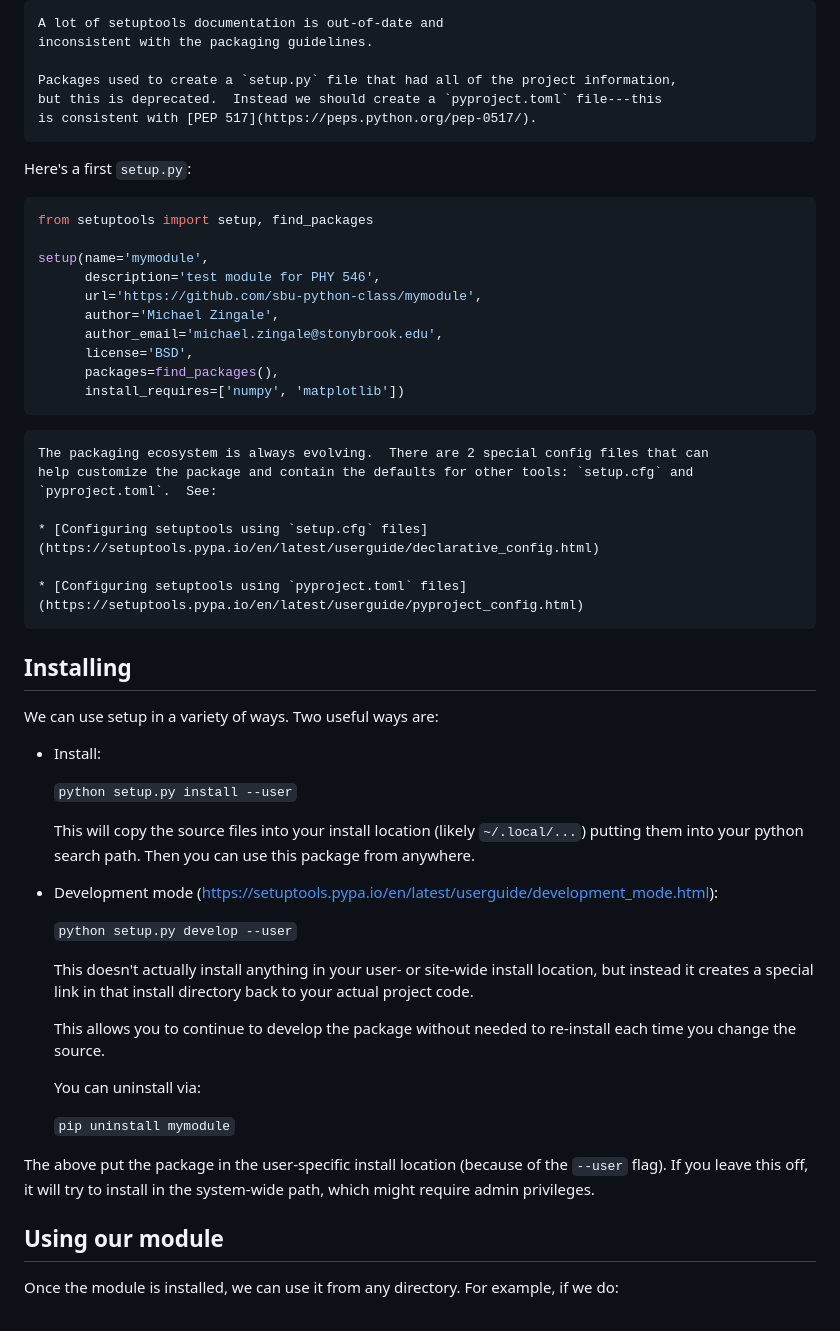
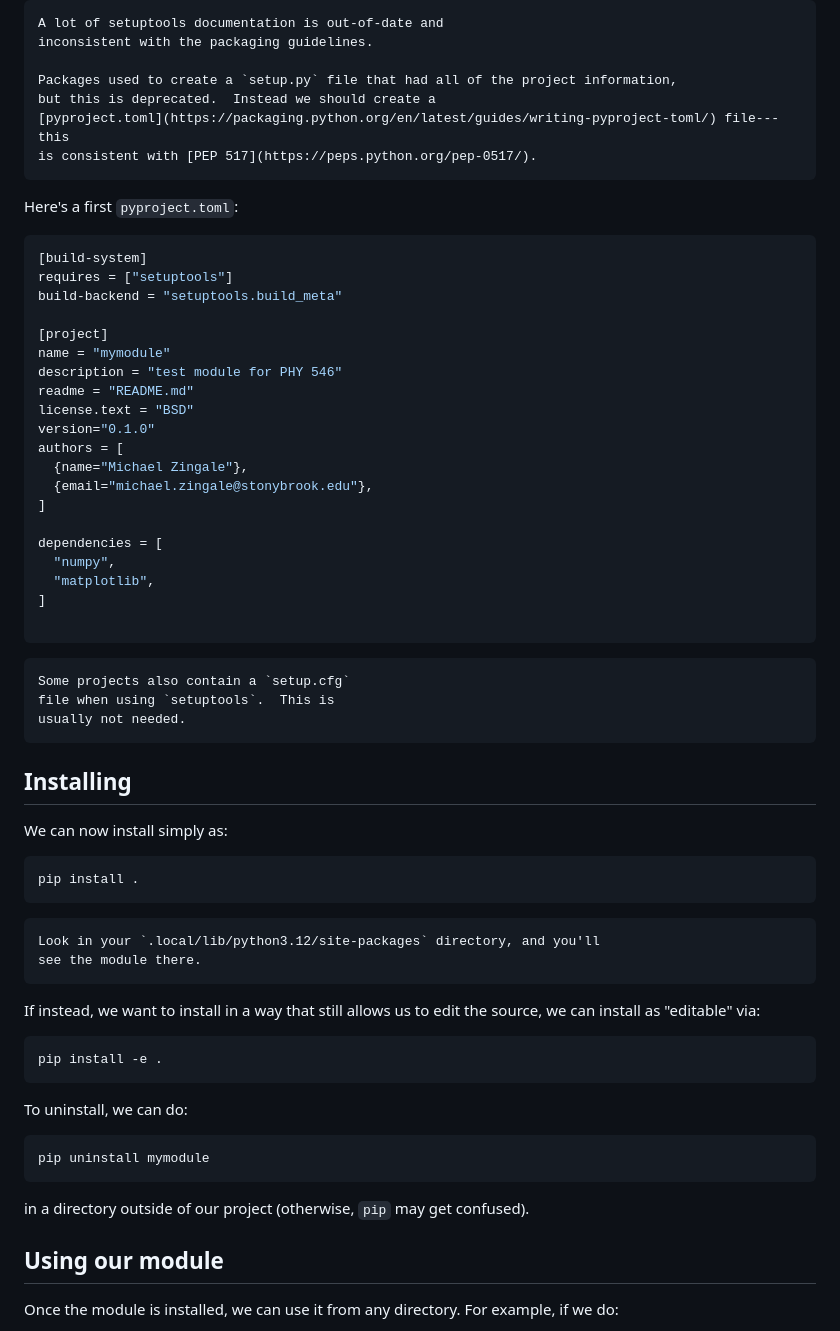
Before and after one commit to sbu-python-class/python-science, a Markdown page: content/09-packages/python-packages.md, the part around the change. Drawn GitHub-style.

Commit message:
more pyproject.toml

````diff
--- a/content/09-packages/python-packages.md
+++ b/content/09-packages/python-packages.md
@@ -84,66 +84,69 @@ A lot of setuptools documentation is out-of-date and
 inconsistent with the packaging guidelines.
 
 Packages used to create a `setup.py` file that had all of the project information,
-but this is deprecated.  Instead we should create a `pyproject.toml` file---this
+but this is deprecated.  Instead we should create a
+[pyproject.toml](https://packaging.python.org/en/latest/guides/writing-pyproject-toml/) file---this
 is consistent with [PEP 517](https://peps.python.org/pep-0517/).
 ```
 
-Here's a first `setup.py`:
+Here's a first `pyproject.toml`:
 
-```python
-from setuptools import setup, find_packages
+```toml
+[build-system]
+requires = ["setuptools"]
+build-backend = "setuptools.build_meta"
 
-setup(name='mymodule',
-      description='test module for PHY 546',
-      url='https://github.com/sbu-python-class/mymodule',
-      author='Michael Zingale',
-      author_email='michael.zingale@stonybrook.edu',
-      license='BSD',
-      packages=find_packages(),
-      install_requires=['numpy', 'matplotlib'])
+[project]
+name = "mymodule"
+description = "test module for PHY 546"
+readme = "README.md"
+license.text = "BSD"
+version="0.1.0"
+authors = [
+  {name="Michael Zingale"},
+  {email="michael.zingale@stonybrook.edu"},
+]
+
+dependencies = [
+  "numpy",
+  "matplotlib",
+]
+
 ```
 
 ```{note}
-The packaging ecosystem is always evolving.  There are 2 special config files that can
-help customize the package and contain the defaults for other tools: `setup.cfg` and
-`pyproject.toml`.  See:
-
-* [Configuring setuptools using `setup.cfg` files](https://setuptools.pypa.io/en/latest/userguide/declarative_config.html)
-
-* [Configuring setuptools using `pyproject.toml` files](https://setuptools.pypa.io/en/latest/userguide/pyproject_config.html)
+Some projects also contain a `setup.cfg`
+file when using `setuptools`.  This is
+usually not needed.
 ```
 
 ## Installing
 
-We can use setup in a variety of ways.  Two useful ways are:
+We can now install simply as:
 
-* Install:
+```bash
+pip install .
+```
 
-  `python setup.py install --user`
+```{tip}
+Look in your `.local/lib/python3.12/site-packages` directory, and you'll
+see the module there.
+```
 
-  This will copy the source files into your install location (likely
-  `~/.local/...`) putting them into your python search path.  Then you
-  can use this package from anywhere.
+If instead, we want to install in a way that still allows us to edit the source,
+we can install as "editable" via:
 
-* Development mode (https://setuptools.pypa.io/en/latest/userguide/development_mode.html):
+```{bash}
+pip install -e .
+```
 
-  `python setup.py develop --user`
+To uninstall, we can do:
 
-  This doesn't actually install anything in your user- or site-wide
-  install location, but instead it creates a special link in that
-  install directory back to your actual project code.
+```{bash}
+pip uninstall mymodule
+```
 
-  This allows you to continue to develop the package without needed to
-  re-install each time you change the source.
-
-  You can uninstall via:
-
-  `pip uninstall mymodule`
-
-The above put the package in the user-specific install location
-(because of the `--user` flag).  If you leave this off, it will try to
-install in the system-wide path, which might require admin privileges.
-
+in a directory outside of our project (otherwise, `pip` may get confused).
 
 ## Using our module
 
````
